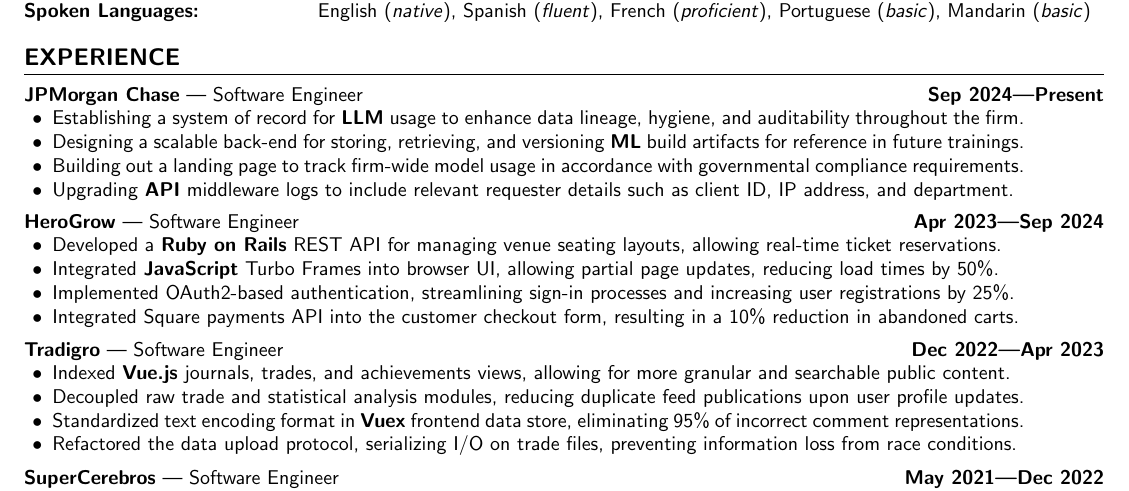
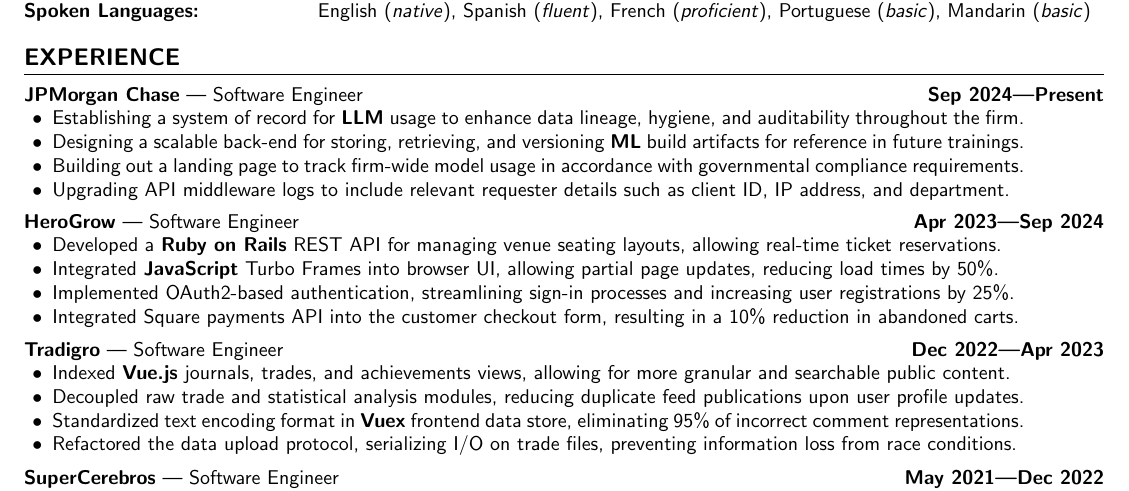
Before and after one commit to aidencullo/resume, a LaTeX CV (resume.tex): part of the page, cut so that both start at the same text. Compiled offline with pdfLaTeX.

Commit message:
standardize technology bolding -- unbold 'API'

```diff
--- a/resume.tex
+++ b/resume.tex
@@ -208,7 +208,7 @@
       \item Establishing a system of record for \textbf{LLM} usage to enhance data lineage, hygiene, and auditability throughout the firm.
       \item Designing a scalable back-end for storing, retrieving, and versioning \textbf{ML} build artifacts for reference in future trainings.
       \item Building out a landing page to track firm-wide model usage in accordance with governmental compliance requirements.
-      \item Upgrading \textbf{API} middleware logs to include relevant requester details such as client ID, IP address, and department.
+      \item Upgrading API middleware logs to include relevant requester details such as client ID, IP address, and department.
     \end{itemize}
 }
 
```
